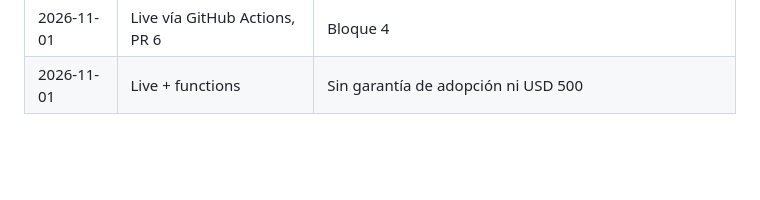
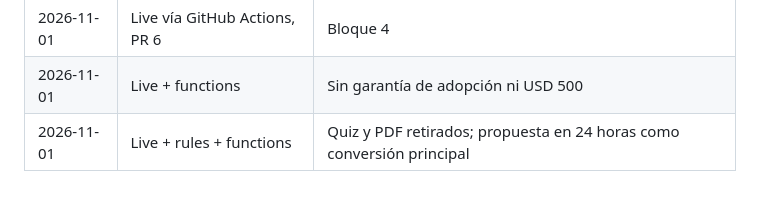
Before and after one commit to edspohr/growth-buddies, a Markdown page: docs/redesign/PROGRESS.md, the part around the change. Rendered like a GitHub page; blank space fills up the shorter version.

Commit message:
docs: record the quiz retirement
Co-Authored-By: Claude Opus 5.5 <noreply@anthropic.com>

```diff
--- a/docs/redesign/PROGRESS.md
+++ b/docs/redesign/PROGRESS.md
@@ -84,3 +84,4 @@ Repo de trabajo: ~/dev/growth-buddies (fuera de iCloud). No usar ~/Documents/web
 | 2026-11-01 | Live vía GitHub Actions | Ajustes por Search Console |
 | 2026-11-01 | Live vía GitHub Actions, PR 6 | Bloque 4 |
 | 2026-11-01 | Live + functions | Sin garantía de adopción ni USD 500 |
+| 2026-11-01 | Live + rules + functions | Quiz y PDF retirados; propuesta en 24 horas como conversión principal |
```
